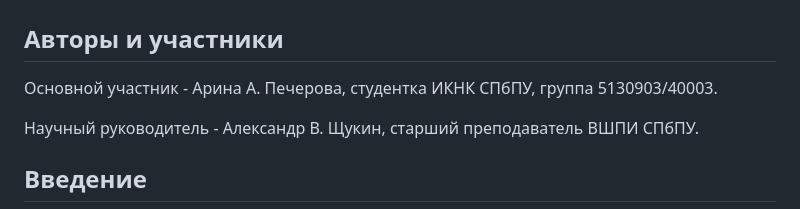
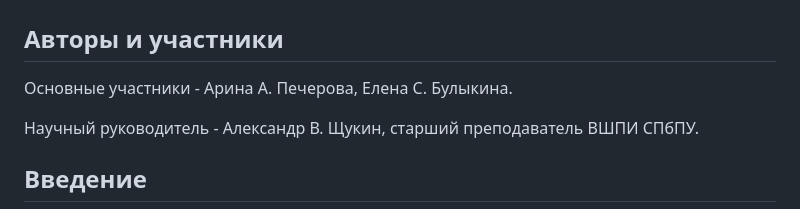
Before and after one commit to arinapecherova-bot/parallax-reading-eyetracking, a Markdown page: README.md, the part around the change. Drawn GitHub-style.

```diff
--- a/README.md
+++ b/README.md
@@ -2,7 +2,7 @@
 
 ## Авторы и участники
 
-Основной участник - Арина А. Печерова, студентка ИКНК СПбПУ, группа 5130903/40003.
+Основные участники - Арина А. Печерова, Елена С. Булыкина.
 
 Научный руководитель - Александр В. Щукин, старший преподаватель ВШПИ СПбПУ.
 
```
